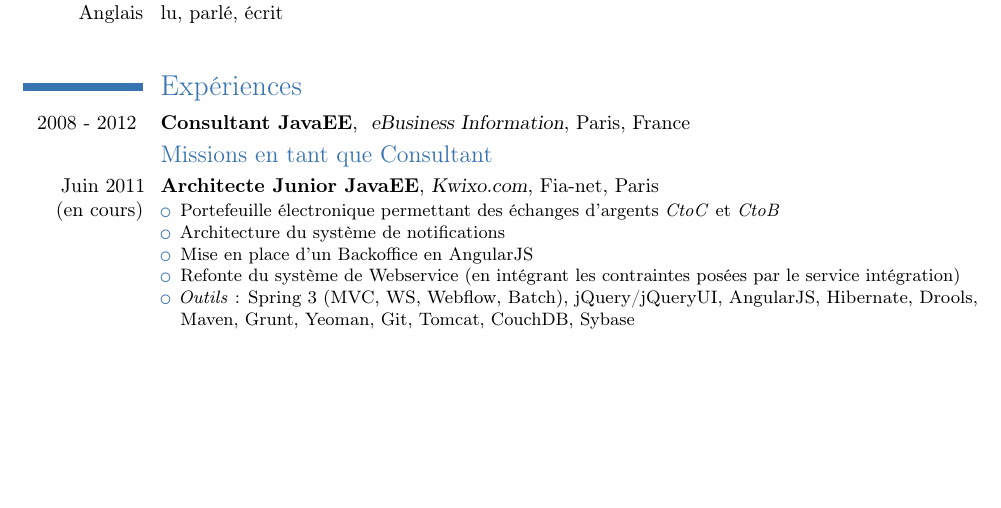
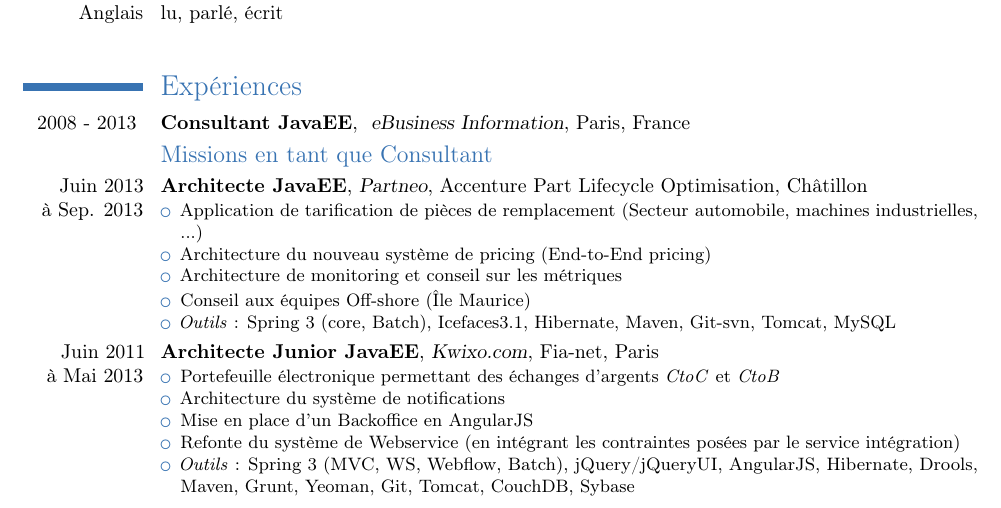
Before and after one commit to mgrenonville/cv, a LaTeX CV (cv.tex): part of page 1 of 2, cut so that both start at the same text, the shorter picture padded with empty space. Compiled offline with pdfLaTeX.

Commit message:
adding Accenture mission

```diff
--- a/cv.tex
+++ b/cv.tex
@@ -41,10 +41,19 @@
 
 \espace
 \section{Expériences}
-\cventry{2008 - 2012 }{Consultant JavaEE}{ eBusiness Information}{Paris}{France}{%
+\cventry{2008 - 2013 }{Consultant JavaEE}{ eBusiness Information}{Paris}{France}{%
 }
 \subsection{Missions en tant que Consultant}
-\cventry{Juin 2011 \\(en cours)}{Architecte Junior JavaEE}{Kwixo.com}{Fia-net}{Paris}{
+\cventry{Juin 2013 \\à Sep. 2013}{Architecte JavaEE}{Partneo}{Accenture Part Lifecycle Optimisation}{Châtillon}{
+\begin{itemize}
+	\item Application de tarification de pièces de remplacement (Secteur automobile, machines industrielles, ...)
+	\item Architecture du nouveau système de pricing (End-to-End pricing)
+	\item Architecture de monitoring et conseil sur les métriques
+	\item Conseil aux équipes Off-shore (Île Maurice)
+	\item \emph{Outils} : Spring 3 (core, Batch), Icefaces3.1, Hibernate, Maven, Git-svn, Tomcat, MySQL
+\end{itemize}
+}
+\cventry{Juin 2011 \\à Mai 2013}{Architecte Junior JavaEE}{Kwixo.com}{Fia-net}{Paris}{
 \begin{itemize}
 	\item Portefeuille électronique permettant des échanges d'argents \emph{CtoC} et \emph{CtoB}
 	\item Architecture du système de notifications
```
Also changed, not shown: cv.pdf.
